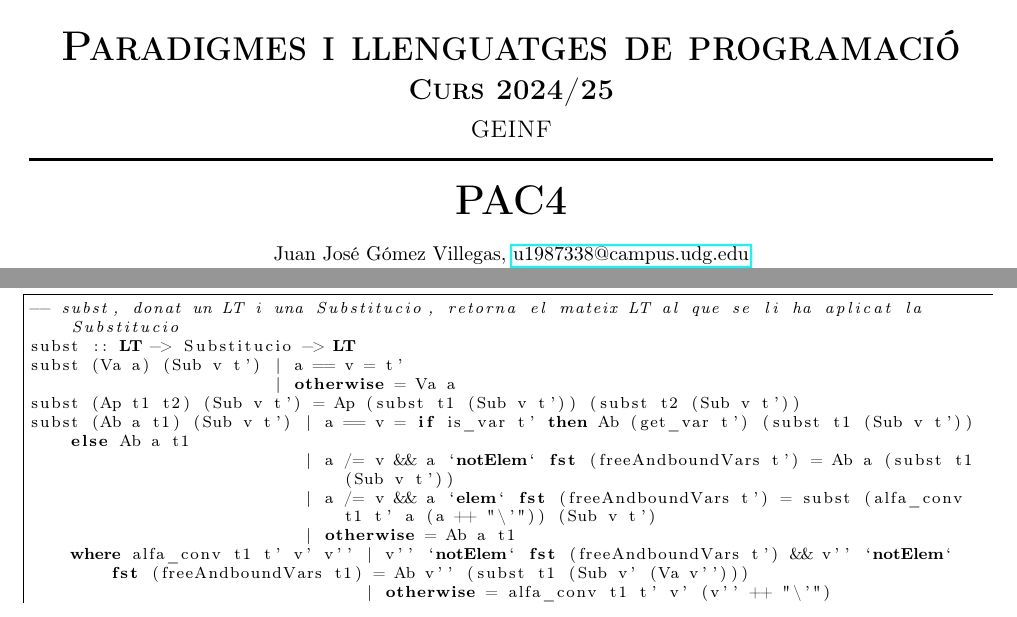
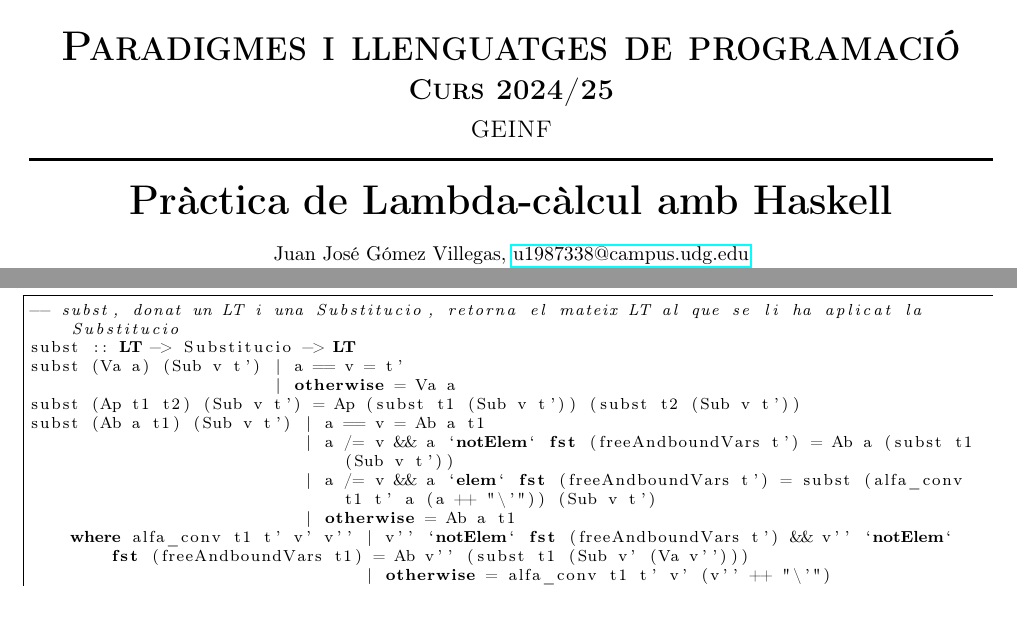
Before and after one commit to juanjogomezvillegas/PracticaHaskell-GEINF-UdG, a LaTeX document (informe.tex): two parts of pages 1 and 5 of 9, joined at a grey line, cut so that both start at the same text. Compiled offline with pdfLaTeX.

Commit message:
correcions d'errors a l'informe

```diff
--- a/informe.tex
+++ b/informe.tex
@@ -48,7 +48,7 @@
         %	TITLE SECTION
         %----------------------------------------------------------------------------------------
         \HRule \\[0.4cm]
-        { \huge \bfseries PAC4} \\[0.4cm] % Title of your document
+        { \huge \bfseries Pràctica de Lambda-càlcul amb Haskell} \\[0.4cm] % Title of your document
 {Juan José Gómez Villegas, \href{mailto:u1987338@campus.udg.edu}{u1987338@campus.udg.edu}} \\ {Guillem Pozo Sebastián, \href{mailto:u1972840@campus.udg.edu}{u1972840@campus.udg.edu}}
         \HRule \\\vfill
         \begin{minipage}{0.4\textwidth}
@@ -201,7 +201,7 @@ subst :: LT -> Substitucio -> LT
 subst (Va a) (Sub v t') | a == v = t'
                         | otherwise = Va a
 subst (Ap t1 t2) (Sub v t') = Ap (subst t1 (Sub v t')) (subst t2 (Sub v t'))
-subst (Ab a t1) (Sub v t') | a == v = if is_var t' then Ab (get_var t') (subst t1 (Sub v t')) else Ab a t1
+subst (Ab a t1) (Sub v t') | a == v = Ab a t1
                            | a /= v && a `notElem` fst (freeAndboundVars t') = Ab a (subst t1 (Sub v t'))
                            | a /= v && a `elem` fst (freeAndboundVars t') = subst (alfa_conv t1 t' a (a ++ "\'")) (Sub v t')
                            | otherwise = Ab a t1
```
